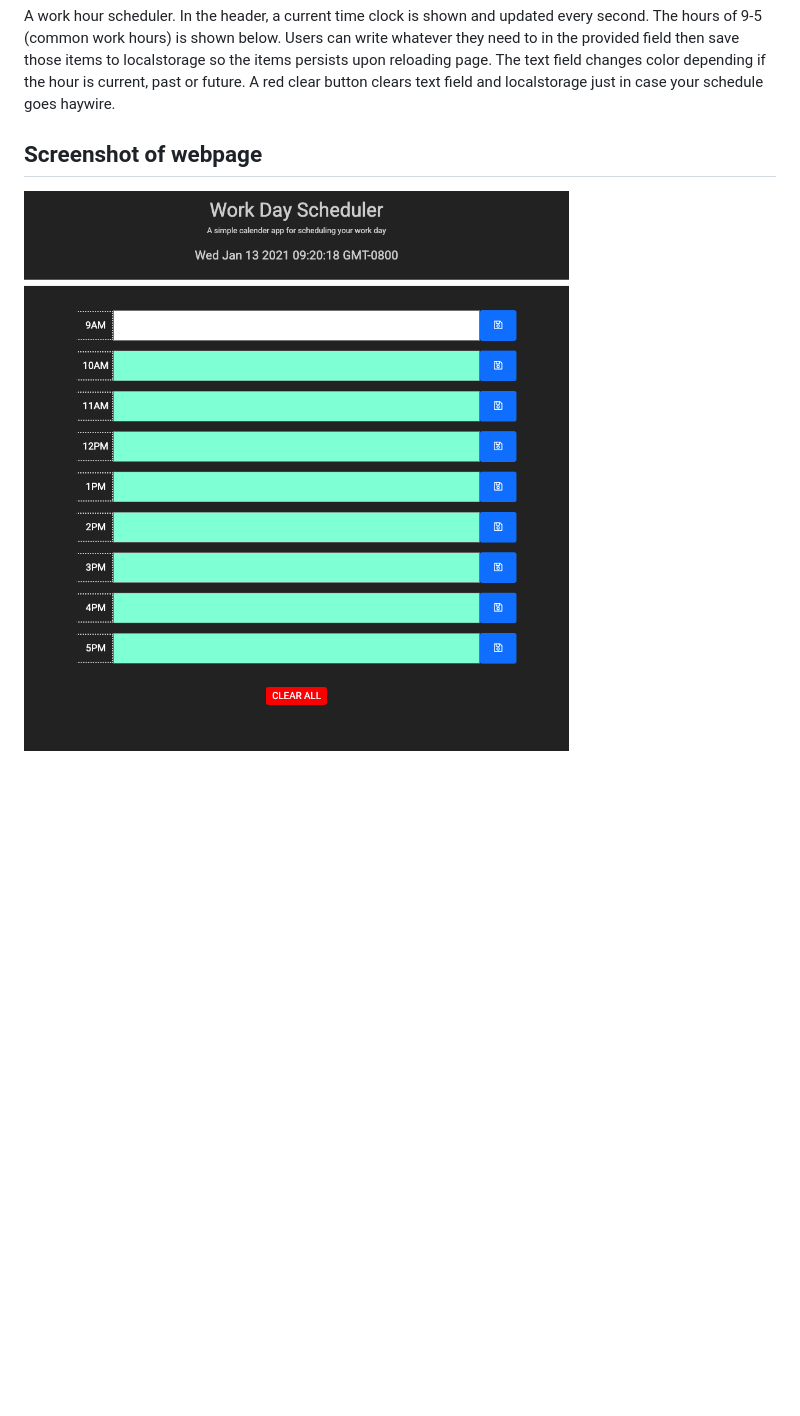
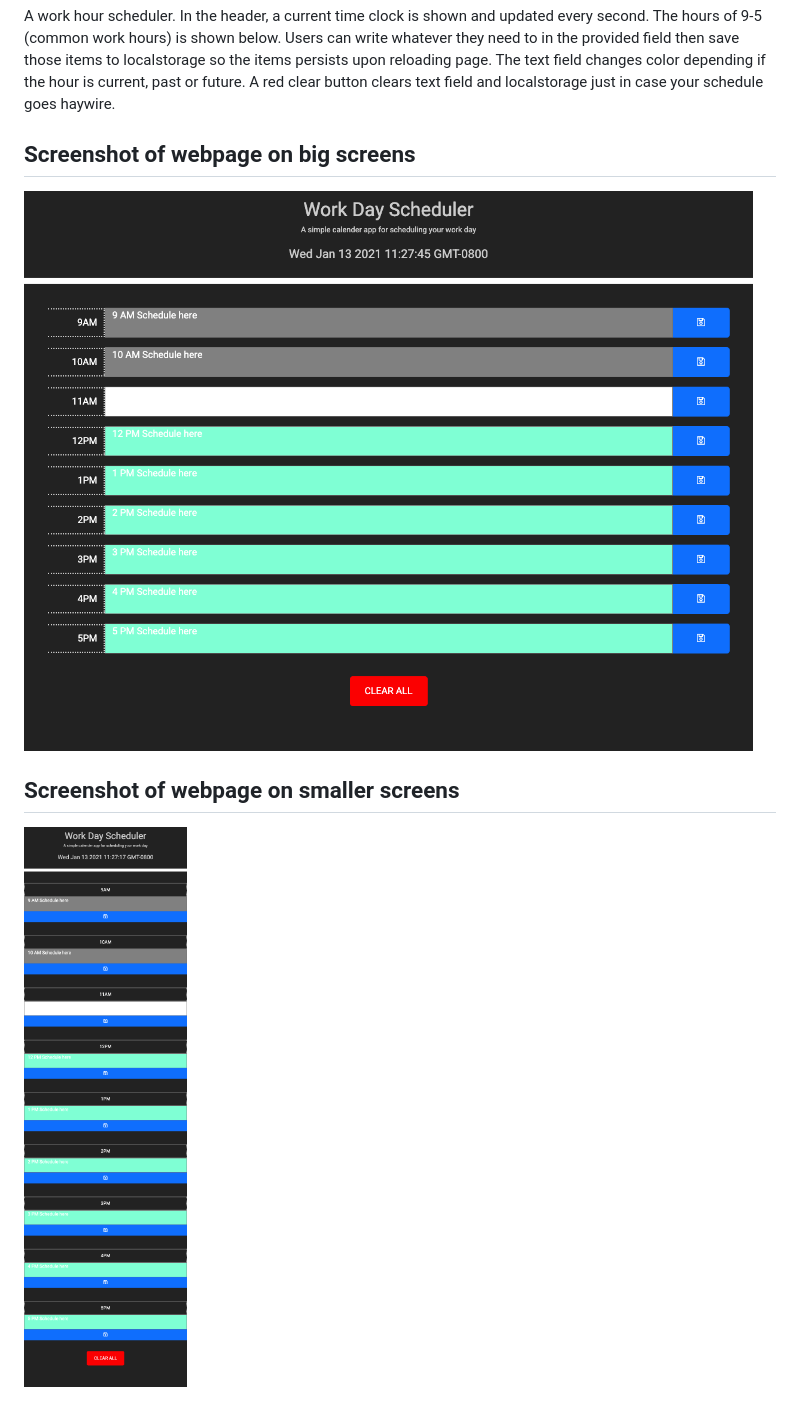
Before and after one commit to jsoomie/hw5-thirdPartyAPI, a Markdown page: README.md, the part around the change. GitHub-like rendering; pictures changed too: img/WorkDayScheduler.png (deleted), img/webpage-big.png (added), img/webpage-small.png (added); blank space fills up the shorter version.

Commit message:
updated readme with updated screenshots

```diff
--- a/README.md
+++ b/README.md
@@ -6,5 +6,8 @@
 ## Info
 A work hour scheduler. In the header, a current time clock is shown and updated every second. The hours of 9-5 (common work hours) is shown below. Users can write whatever they need to in the provided field then save those items to localstorage so the items persists upon reloading page. The text field changes color depending if the hour is current, past or future. A red clear button clears text field and localstorage just in case your schedule goes haywire.
 
-## Screenshot of webpage
-![Screenshot of webpage](img/WorkDayScheduler.png)
+## Screenshot of webpage on big screens
+![Screenshot of webpage](img/webpage-big.png)
+
+## Screenshot of webpage on smaller screens
+![Screenshot of webpage](img/webpage-small.png)
```
Also changed, not shown: 2 other files.
